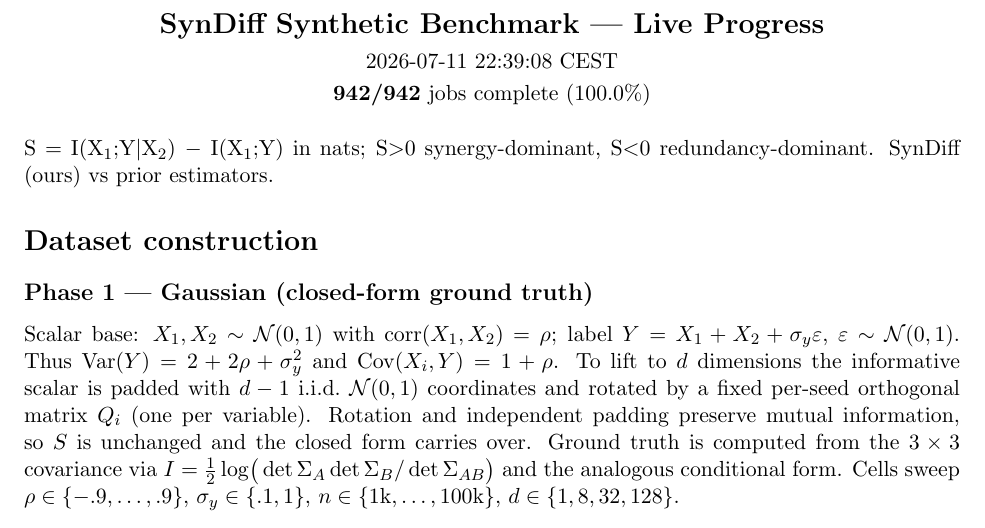
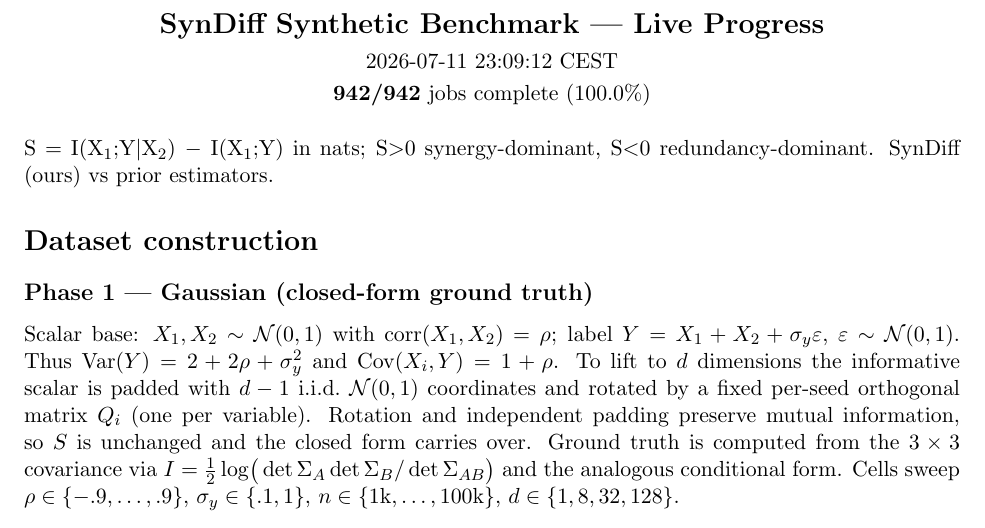
Before and after one commit to kkontras/PID_SSL, a LaTeX document (reports/syndiff_progress.tex): part of page 1 of 3, cut so that both start at the same text. Compiled offline with pdfLaTeX.

Commit message:
syndiff progress 2026-07-11 23:09:12 CEST

```diff
--- a/reports/syndiff_progress.tex
+++ b/reports/syndiff_progress.tex
@@ -3,7 +3,7 @@
 \usepackage{longtable}\usepackage{amsmath}\usepackage{amssymb}
 \begin{document}
 \begin{center}{\Large\textbf{SynDiff Synthetic Benchmark — Live Progress}}\\[4pt]
-2026-07-11 22:39:08 CEST\\[2pt]
+2026-07-11 23:09:12 CEST\\[2pt]
 \textbf{942/942} jobs complete (100.0\%)\end{center}
 \vspace{6pt}
 S $=$ I(X$_1$;Y$|$X$_2$) $-$ I(X$_1$;Y) in nats; S$>$0 synergy-dominant, S$<$0 redundancy-dominant. SynDiff (ours) vs prior estimators.
```
Also changed, not shown: reports/syndiff_progress.pdf.
